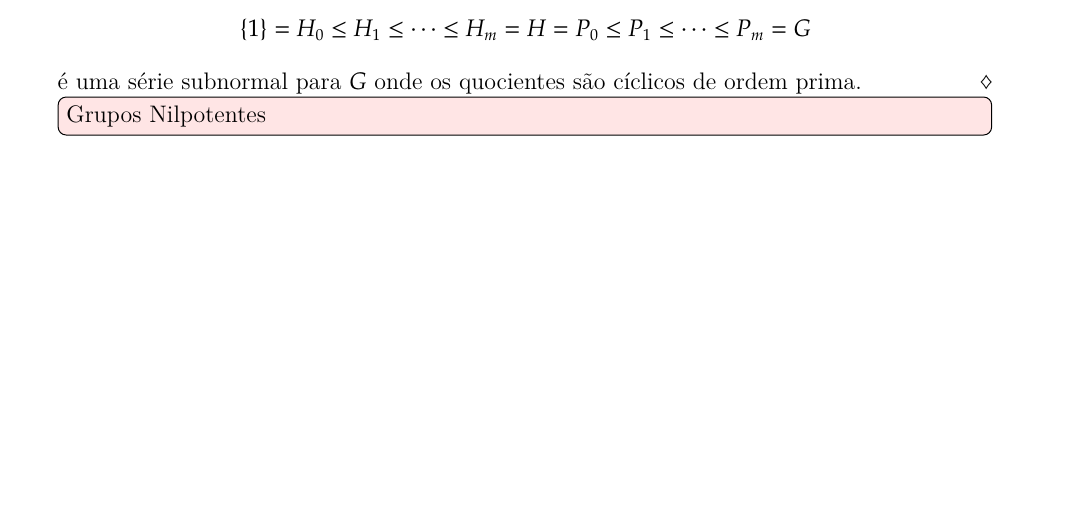
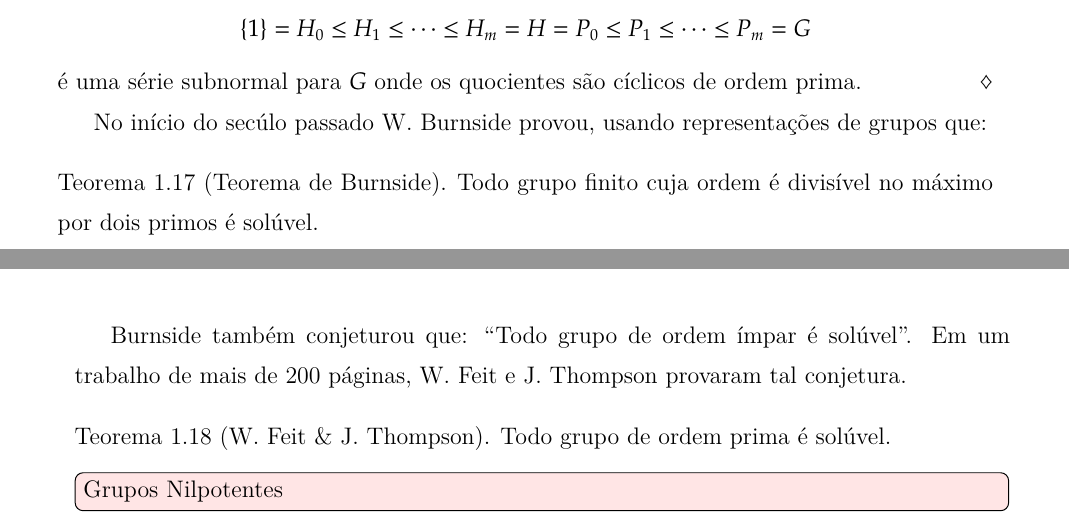
Before and after one commit to jfreitasunb/algebra-teoria_de_grupos, a LaTeX book (algebra.tex, which reads grupos.tex): part of page 59 of 64 before the commit and two parts of pages 59 and 60 of 64 after it, the two joined at a grey line, cut so that both start at the same text, the shorter picture padded with empty space. Compiled offline with XeLaTeX.

Commit message:
Teorema de Burnside e de W. Feit & J. Thompson.

```diff
--- a/grupos.tex
+++ b/grupos.tex
@@ -2015,7 +2015,17 @@ como quer{\'\i}amos. Em particular, $G^{(n)} \le G_n = \{1\}$, isto \'e, $G^{(n)
 	\'e uma s\'erie subnormal para $G$ onde os quocientes s\~ao c{\'\i}clicos de ordem prima.
 \end{prova}
 
-
+No in{\'\i}cio do sec\'ulo passado W. Burnside provou, usando representa\c{c}\~oes de grupos que:
+
+\begin{teorema}[Teorema de Burnside]
+	Todo grupo finito cuja ordem \'e divis{\'\i}vel no m\'aximo por dois primos \'e sol\'uvel.
+\end{teorema}
+
+Burnside tamb\'em conjeturou que: ``Todo grupo de ordem {\'\i}mpar \'e sol\'uvel''. Em um trabalho de mais de 200 p\'aginas, W. Feit e J. Thompson provaram tal conjetura.
+
+\begin{teorema}[W. Feit \& J. Thompson]
+	Todo grupo de ordem prima \'e sol\'uvel.
+\end{teorema}
 
 
 
```
Also changed, not shown: algebra.pdf.
